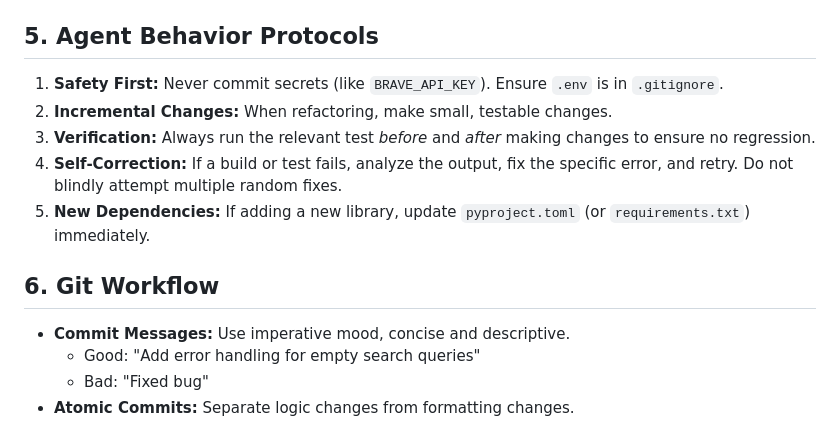
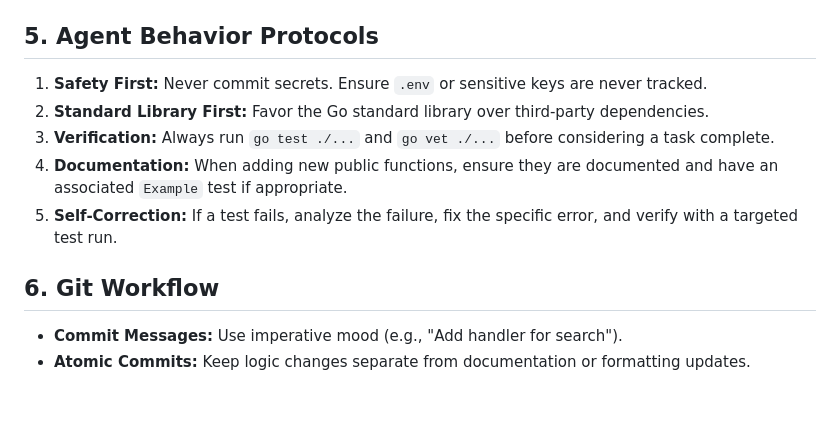
Before and after one commit to johanesalxd/brave-search-app, a Markdown page: AGENTS.md, the part around one of its changes. Drawn GitHub-style; blank space fills up the shorter version.

```diff
--- a/AGENTS.md
+++ b/AGENTS.md
@@ -148,14 +122,12 @@ def search_brave(query: str) -> dict:
 
 ## 5. Agent Behavior Protocols
 
-1.  **Safety First:** Never commit secrets (like `BRAVE_API_KEY`). Ensure `.env` is in `.gitignore`.
-2.  **Incremental Changes:** When refactoring, make small, testable changes.
-3.  **Verification:** Always run the relevant test *before* and *after* making changes to ensure no regression.
-4.  **Self-Correction:** If a build or test fails, analyze the output, fix the specific error, and retry. Do not blindly attempt multiple random fixes.
-5.  **New Dependencies:** If adding a new library, update `pyproject.toml` (or `requirements.txt`) immediately.
+1.  **Safety First:** Never commit secrets. Ensure `.env` or sensitive keys are never tracked.
+2.  **Standard Library First:** Favor the Go standard library over third-party dependencies.
+3.  **Verification:** Always run `go test ./...` and `go vet ./...` before considering a task complete.
+4.  **Documentation:** When adding new public functions, ensure they are documented and have an associated `Example` test if appropriate.
+5.  **Self-Correction:** If a test fails, analyze the failure, fix the specific error, and verify with a targeted test run.
 
 ## 6. Git Workflow
-- **Commit Messages:** Use imperative mood, concise and descriptive.
-  - Good: "Add error handling for empty search queries"
-  - Bad: "Fixed bug"
-- **Atomic Commits:** Separate logic changes from formatting changes.
+- **Commit Messages:** Use imperative mood (e.g., "Add handler for search").
+- **Atomic Commits:** Keep logic changes separate from documentation or formatting updates.
```
Also changed, not shown: other parts of AGENTS.md (+62 -88 lines).
